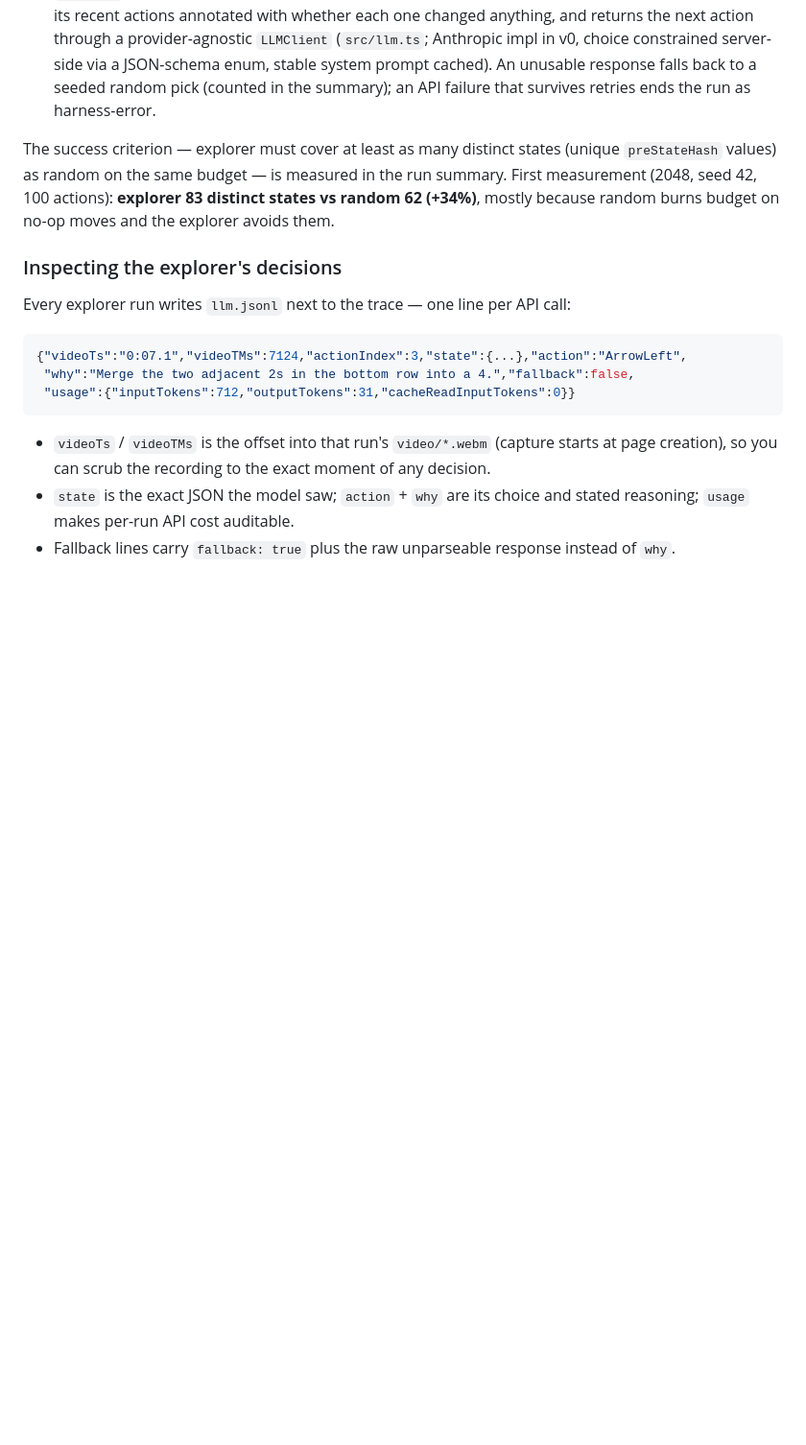
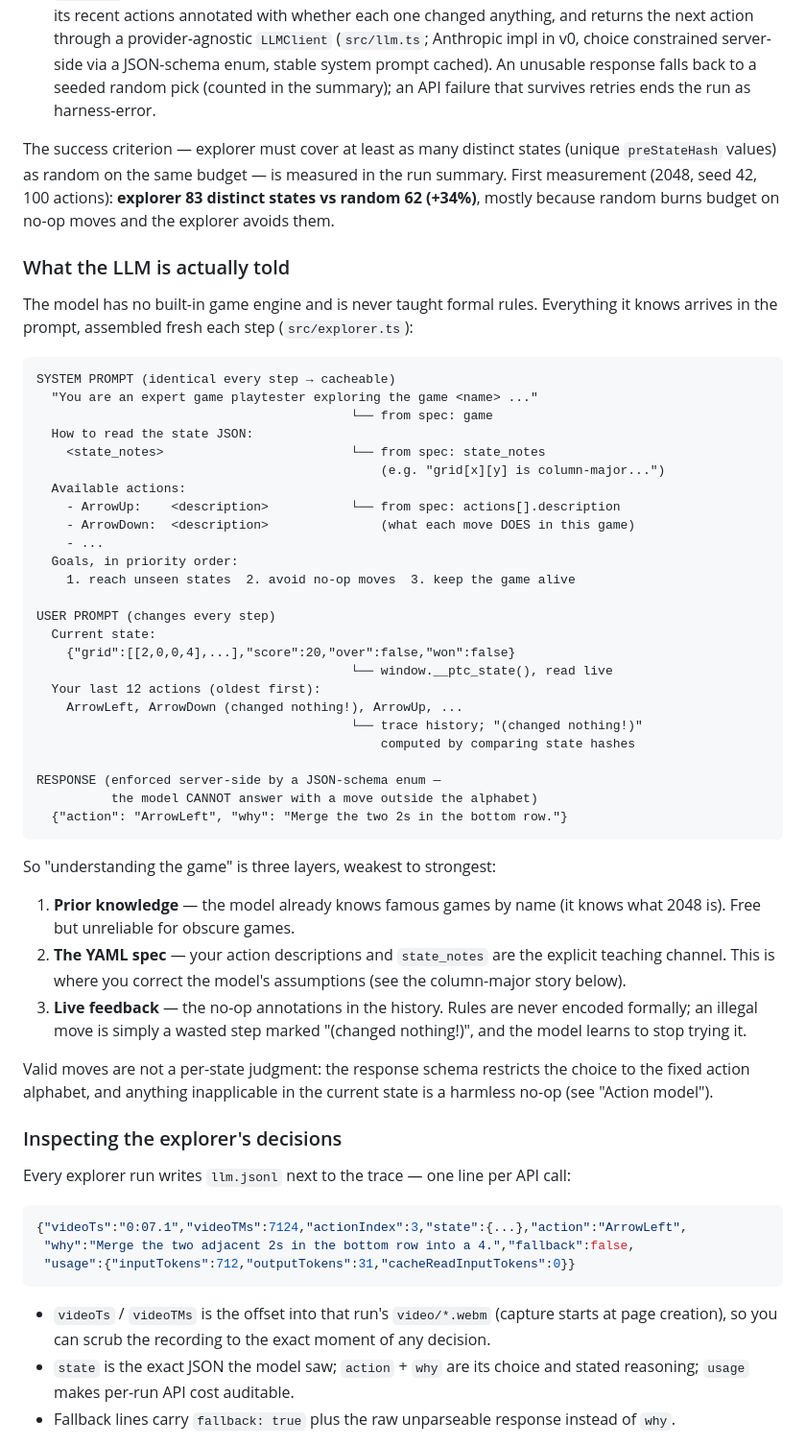
Before and after one commit to vikvic/playtest-crew, a Markdown page: README.md, the part around the change. Shown at 96% size. GitHub-like rendering; blank space fills up the shorter version.

Commit message:
README: show exactly what the LLM is told each step
New section with the prompt layout in pseudo-code: the cacheable
system prompt (game name, state_notes, action descriptions, goals),
the per-step user prompt (live state JSON, recent moves annotated
with which ones changed nothing), and the schema-enforced response.
Explains the three layers of game understanding - prior knowledge of
the named game, the YAML spec as the explicit teaching channel, and
no-op feedback in place of formal rules.

````diff
--- a/README.md
+++ b/README.md
@@ -75,6 +75,46 @@ Two drivers, selected with `--driver`; everything downstream (trace, hashing, re
 - **`explorer`** (W2): each step, the LLM sees the serialized game state, the described action alphabet, and its recent actions annotated with whether each one changed anything, and returns the next action through a provider-agnostic `LLMClient` (`src/llm.ts`; Anthropic impl in v0, choice constrained server-side via a JSON-schema enum, stable system prompt cached). An unusable response falls back to a seeded random pick (counted in the summary); an API failure that survives retries ends the run as harness-error.
 
 The success criterion — explorer must cover at least as many distinct states (unique `preStateHash` values) as random on the same budget — is measured in the run summary. First measurement (2048, seed 42, 100 actions): **explorer 83 distinct states vs random 62 (+34%)**, mostly because random burns budget on no-op moves and the explorer avoids them.
+
+### What the LLM is actually told
+
+The model has no built-in game engine and is never taught formal rules. Everything it knows arrives in the prompt, assembled fresh each step (`src/explorer.ts`):
+
+```
+SYSTEM PROMPT (identical every step → cacheable)
+  "You are an expert game playtester exploring the game <name> ..."
+                                          └── from spec: game
+  How to read the state JSON:
+    <state_notes>                         └── from spec: state_notes
+                                              (e.g. "grid[x][y] is column-major...")
+  Available actions:
+    - ArrowUp:    <description>           └── from spec: actions[].description
+    - ArrowDown:  <description>               (what each move DOES in this game)
+    - ...
+  Goals, in priority order:
+    1. reach unseen states  2. avoid no-op moves  3. keep the game alive
+
+USER PROMPT (changes every step)
+  Current state:
+    {"grid":[[2,0,0,4],...],"score":20,"over":false,"won":false}
+                                          └── window.__ptc_state(), read live
+  Your last 12 actions (oldest first):
+    ArrowLeft, ArrowDown (changed nothing!), ArrowUp, ...
+                                          └── trace history; "(changed nothing!)"
+                                              computed by comparing state hashes
+
+RESPONSE (enforced server-side by a JSON-schema enum —
+          the model CANNOT answer with a move outside the alphabet)
+  {"action": "ArrowLeft", "why": "Merge the two 2s in the bottom row."}
+```
+
+So "understanding the game" is three layers, weakest to strongest:
+
+1. **Prior knowledge** — the model already knows famous games by name (it knows what 2048 is). Free but unreliable for obscure games.
+2. **The YAML spec** — your action descriptions and `state_notes` are the explicit teaching channel. This is where you correct the model's assumptions (see the column-major story below).
+3. **Live feedback** — the no-op annotations in the history. Rules are never encoded formally; an illegal move is simply a wasted step marked "(changed nothing!)", and the model learns to stop trying it.
+
+Valid moves are not a per-state judgment: the response schema restricts the choice to the fixed action alphabet, and anything inapplicable in the current state is a harmless no-op (see "Action model").
 
 ### Inspecting the explorer's decisions
 
````
